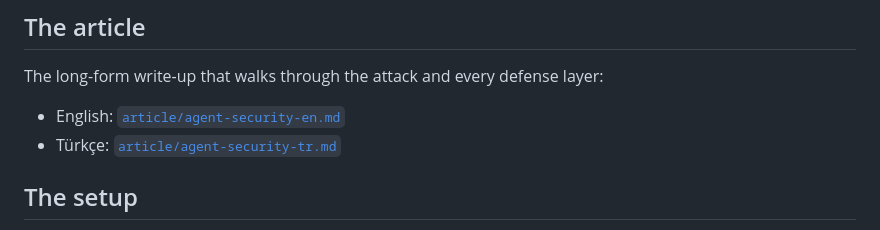
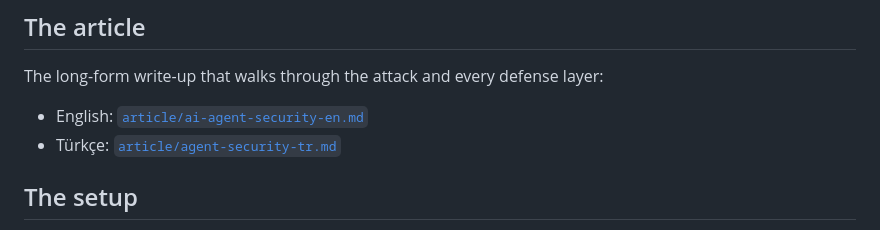
Before and after one commit to fmelihh/agent-security, a Markdown page: README.md, the part around the change. Drawn GitHub-style.

Commit message:
Rename the English article so it imports under a fresh URL
Medium keys its import and image cache on the source URL, and the previous name
is already in that cache. Moves the article to article/ai-agent-security-en.md
and updates the README link. Content is unchanged.

Co-Authored-By: Claude Opus 5 <noreply@anthropic.com>

```diff
--- a/README.md
+++ b/README.md
@@ -22,7 +22,7 @@ lesson is that **security has to live in the harness, not the model.**
 
 The long-form write-up that walks through the attack and every defense layer:
 
-- English: [`article/agent-security-en.md`](article/agent-security-en.md)
+- English: [`article/ai-agent-security-en.md`](article/ai-agent-security-en.md)
 - Türkçe: [`article/agent-security-tr.md`](article/agent-security-tr.md)
 
 ## The setup
```
Also changed, not shown: article/ai-agent-security-en.md (renamed from article/agent-security-en.md).
